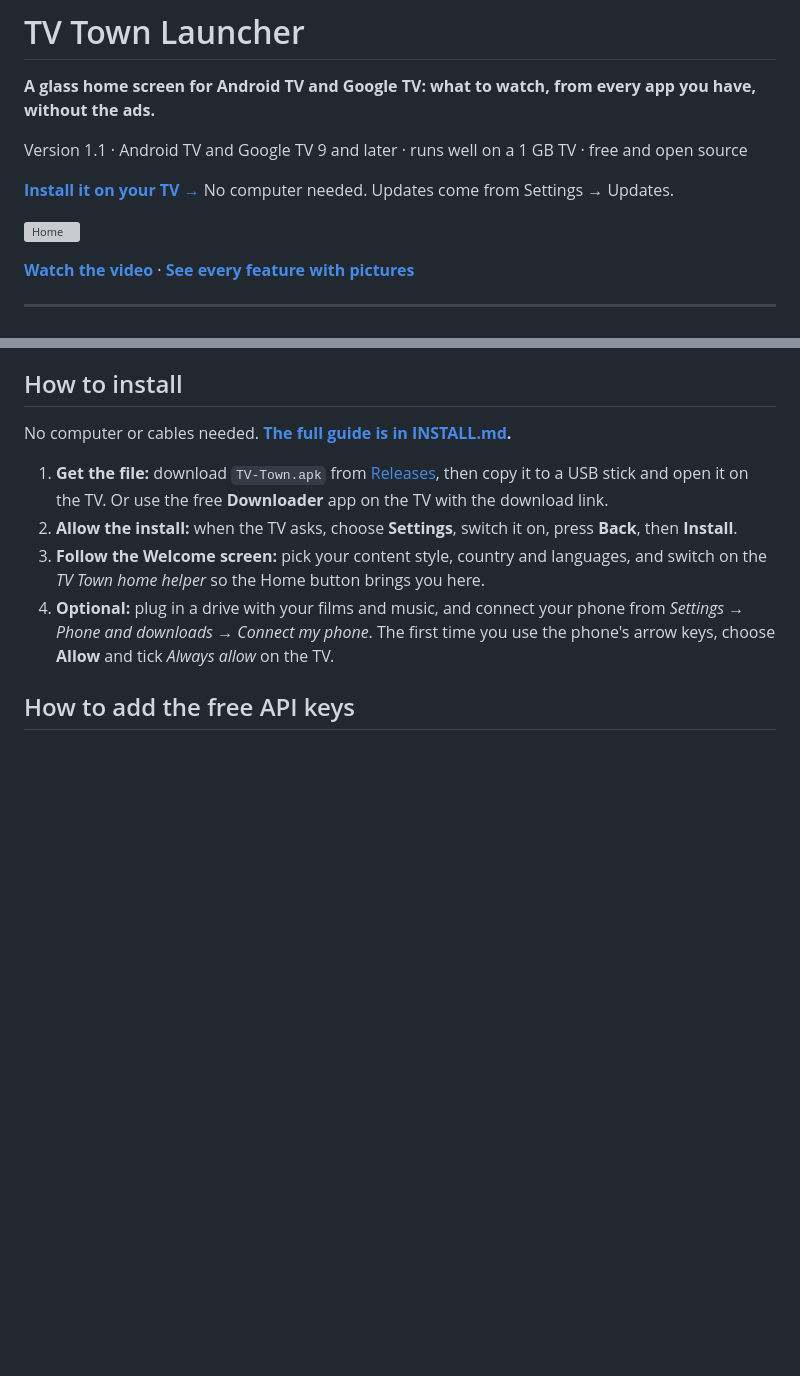
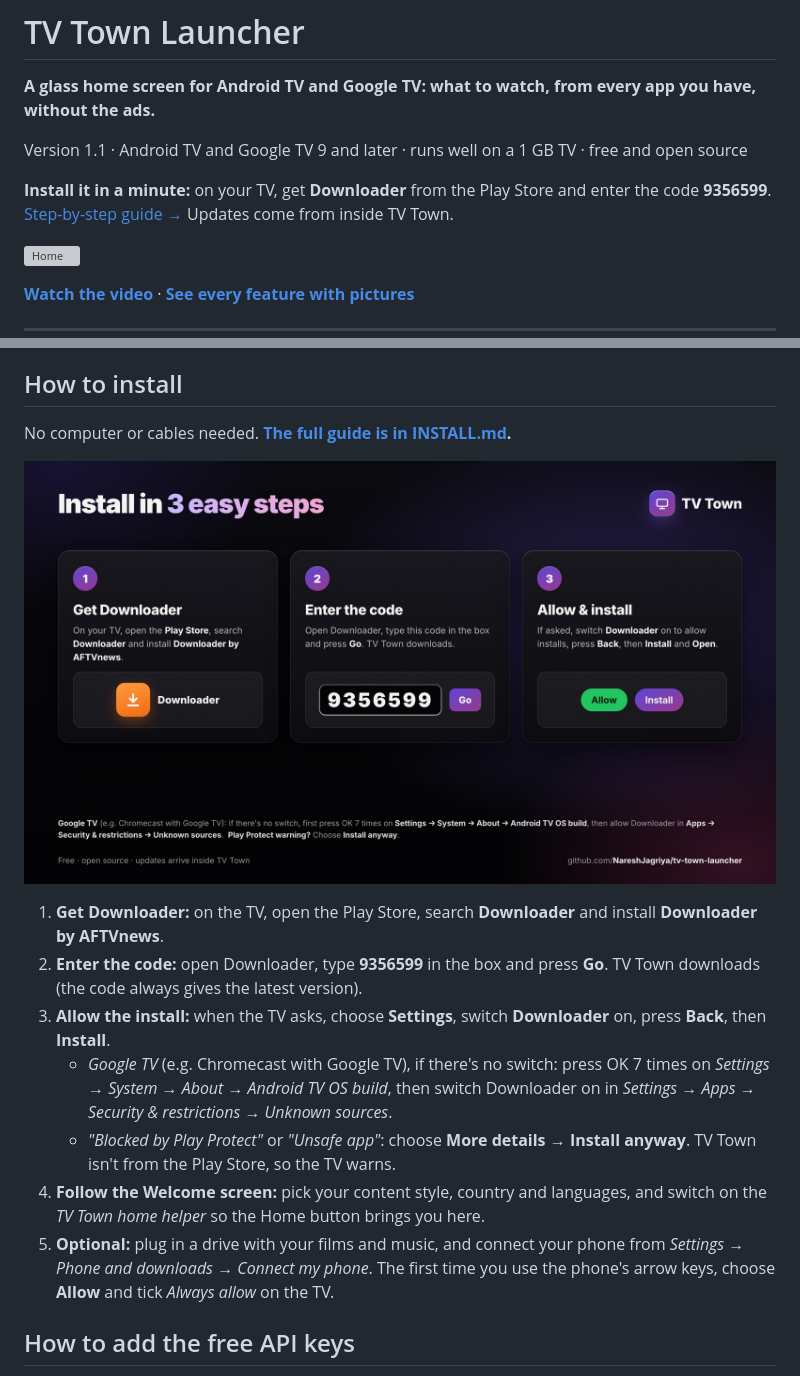
Before and after one commit to NareshJagriya/tv-town-launcher, a Markdown page: README.md, 2 parts joined by grey strips. Rendered like a GitHub page; pictures changed too: media/install-steps.jpg (added); blank space fills up the shorter version; grey boxes are pictures that could not be loaded.

```diff
--- a/README.md
+++ b/README.md
@@ -4,7 +4,7 @@
 
 Version 1.1 · Android TV and Google TV 9 and later · runs well on a 1 GB TV · free and open source
 
-**[Install it on your TV →](INSTALL.md)** No computer needed. Updates come from Settings → Updates.
+**Install it in a minute:** on your TV, get **Downloader** from the Play Store and enter the code **9356599**. [Step-by-step guide →](INSTALL.md) Updates come from inside TV Town.
 
 ![Home](media/screenshots/01-home/home.jpg)
 
@@ -50,10 +50,15 @@ It was built on and tested on one TV: a 1 GB Philips with Android 11, at 720p. 1
 
 No computer or cables needed. **[The full guide is in INSTALL.md](INSTALL.md).**
 
-1. **Get the file:** download `TV-Town.apk` from [Releases](https://github.com/NareshJagriya/tv-town-launcher/releases/latest), then copy it to a USB stick and open it on the TV. Or use the free **Downloader** app on the TV with the download link.
-2. **Allow the install:** when the TV asks, choose **Settings**, switch it on, press **Back**, then **Install**.
-3. **Follow the Welcome screen:** pick your content style, country and languages, and switch on the *TV Town home helper* so the Home button brings you here.
-4. **Optional:** plug in a drive with your films and music, and connect your phone from *Settings → Phone and downloads → Connect my phone*. The first time you use the phone's arrow keys, choose **Allow** and tick *Always allow* on the TV.
+![Install in 3 easy steps](media/install-steps.jpg)
+
+1. **Get Downloader:** on the TV, open the Play Store, search **Downloader** and install **Downloader by AFTVnews**.
+2. **Enter the code:** open Downloader, type **9356599** in the box and press **Go**. TV Town downloads (the code always gives the latest version).
+3. **Allow the install:** when the TV asks, choose **Settings**, switch **Downloader** on, press **Back**, then **Install**.
+   - *Google TV* (e.g. Chromecast with Google TV), if there's no switch: press OK 7 times on *Settings → System → About → Android TV OS build*, then switch Downloader on in *Settings → Apps → Security & restrictions → Unknown sources*.
+   - *"Blocked by Play Protect"* or *"Unsafe app"*: choose **More details → Install anyway**. TV Town isn't from the Play Store, so the TV warns.
+4. **Follow the Welcome screen:** pick your content style, country and languages, and switch on the *TV Town home helper* so the Home button brings you here.
+5. **Optional:** plug in a drive with your films and music, and connect your phone from *Settings → Phone and downloads → Connect my phone*. The first time you use the phone's arrow keys, choose **Allow** and tick *Always allow* on the TV.
 
 ## How to add the free API keys
 
```
Also changed, not shown: INSTALL.md (+14 -5 lines).
